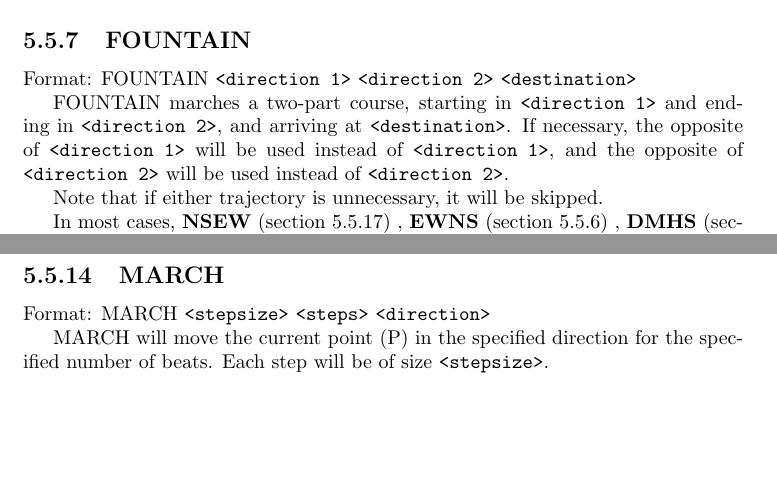
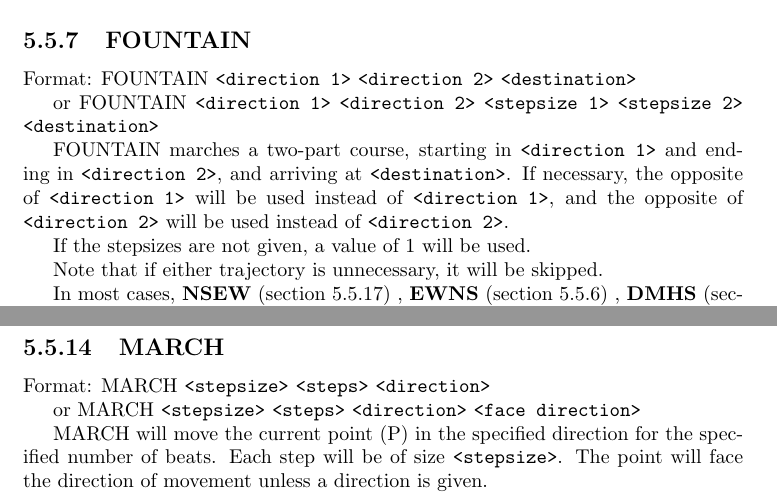
Before and after one commit to calband/calchart, a LaTeX thesis (docs/charthlp.tex, which reads docs/anim.tex): two parts of pages 19 and 20 of 23, joined at a grey line, cut so that both start at the same text, the shorter picture padded with empty space. Compiled offline with pdfLaTeX.

Commit message:
Animation additions
git-svn-id: http://svn.code.sf.net/p/calchart/svn/trunk@52 eb3ee358-668b-4427-8ffb-f370b80720d0

```diff
--- a/docs/anim.tex
+++ b/docs/anim.tex
@@ -363,11 +364,15 @@ A similar procedure is \helpref{NSEW}{nsew}.
 
 Format: FOUNTAIN \verb$<direction 1>$ \verb$<direction 2>$ \verb$<destination>$
 
+or FOUNTAIN \verb$<direction 1>$ \verb$<direction 2>$ \verb$<stepsize 1>$ \verb$<stepsize 2>$ \verb$<destination>$
+
 FOUNTAIN marches a two-part course, starting in \verb$<direction 1>$ and
 ending in \verb$<direction 2>$, and arriving at \verb$<destination>$.
 If necessary, the opposite of \verb$<direction 1>$ will be used instead
 of \verb$<direction 1>$, and the opposite of \verb$<direction 2>$ will
 be used instead of \verb$<direction 2>$.
+
+If the stepsizes are not given, a value of 1 will be used.
 
 Note that if either trajectory is unnecessary, it will be skipped.
 
@@ -465,8 +470,13 @@ Cal) or is undesired.
 
 Format: MARCH \verb$<stepsize>$ \verb$<steps>$ \verb$<direction>$
 
+or MARCH \verb$<stepsize>$ \verb$<steps>$ \verb$<direction>$
+\verb$<face direction>$
+
 MARCH will move the current point (P) in the specified direction for the
-specified number of beats.  Each step will be of size \verb$<stepsize>$.
+specified number of beats.  Each step will be of size
+\verb$<stepsize>$.  The point will face the direction of movement unless
+a direction is given.
 
 An error will occur if there are not enough counts remaining.
 
```
Also changed, not shown: docs/anim.tex (2 more changed lines).
